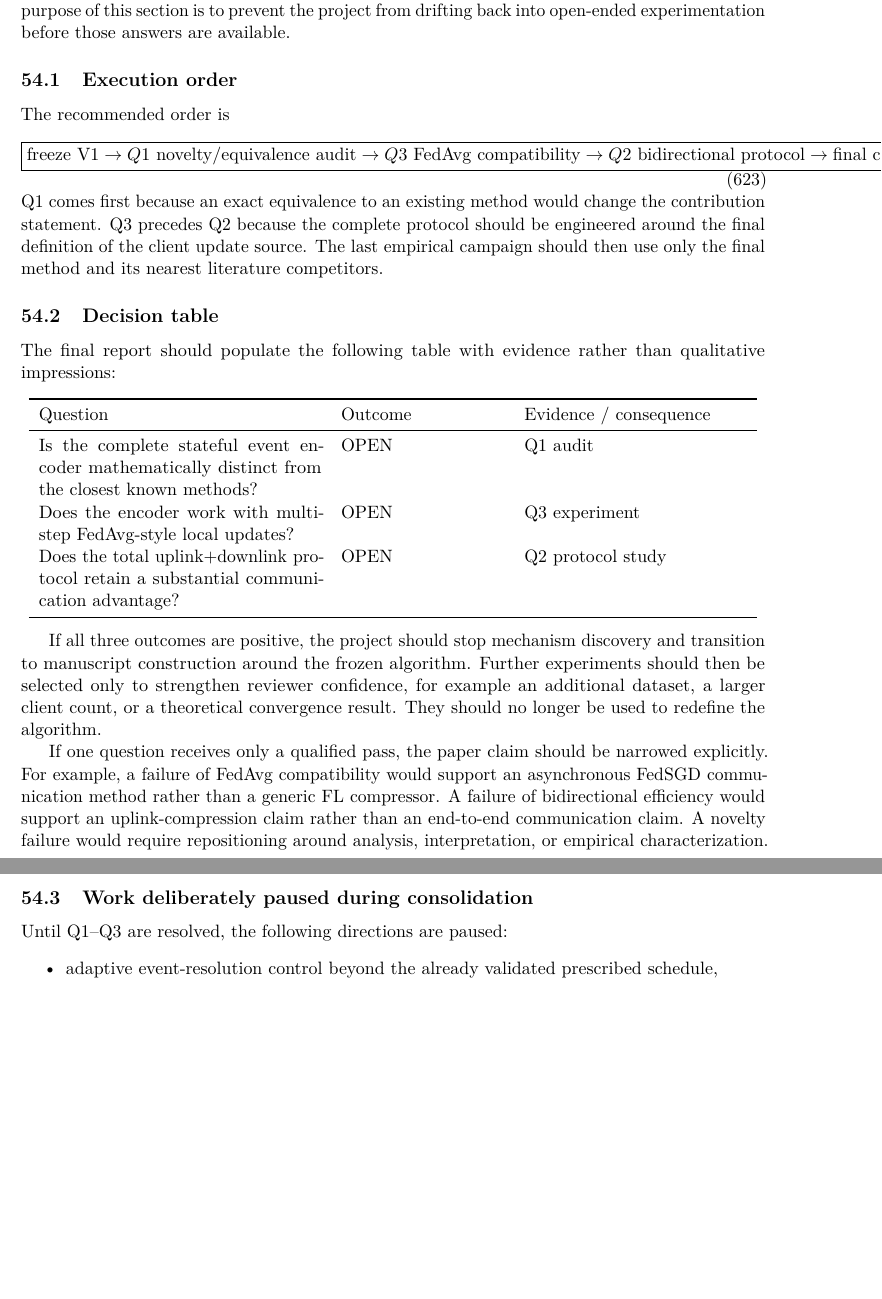
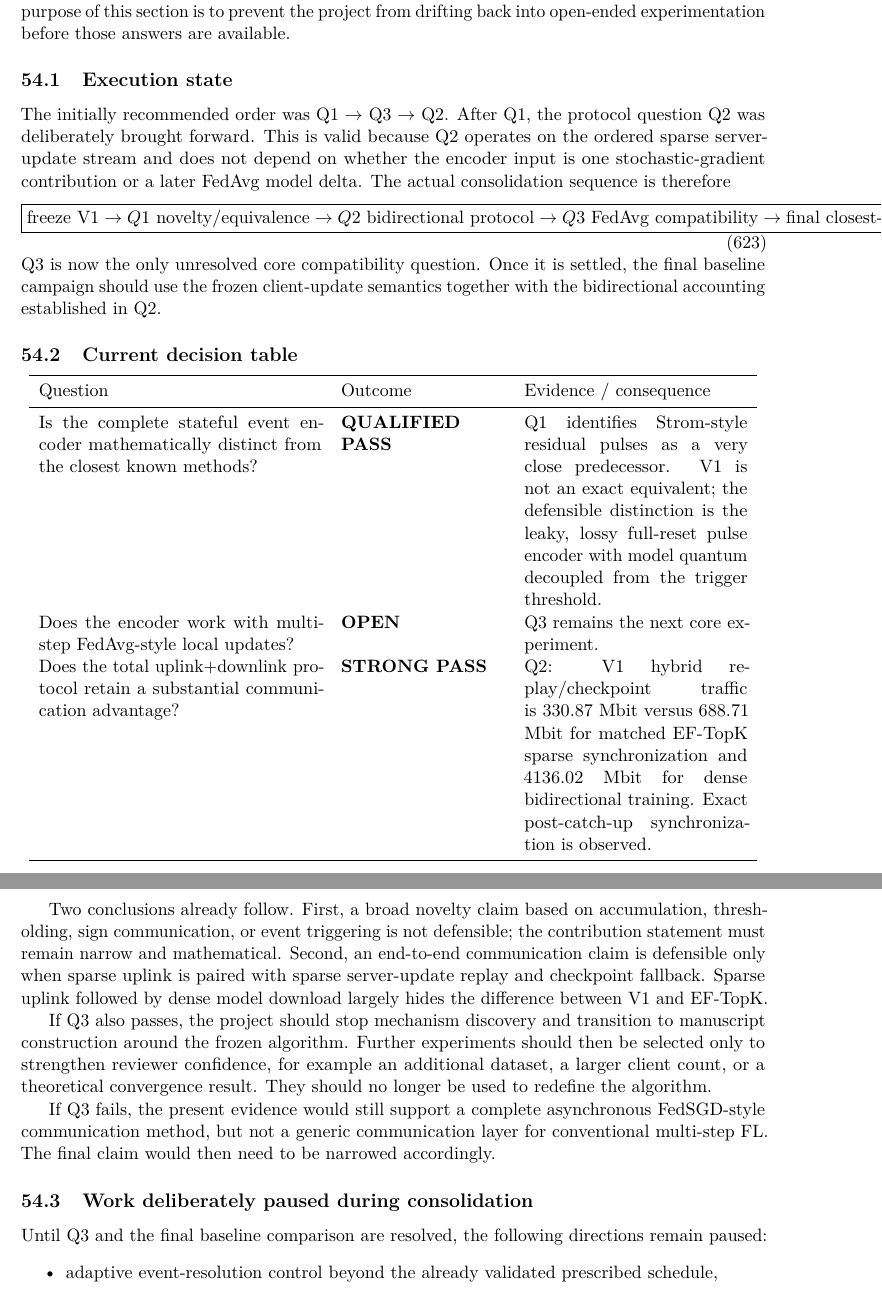
Before and after one commit to j-cap/2026_NeuromorphicFL, a LaTeX paper (report/main.tex, which reads report/sections/10e_final_algorithm_decision.tex): two parts of pages 165 and 166 of 168, joined at a grey line, cut so that both start at the same text, the shorter picture padded with empty space. Compiled offline with pdfLaTeX.

Commit message:
Update consolidation status after Q2

```diff
--- a/report/sections/10e_final_algorithm_decision.tex
+++ b/report/sections/10e_final_algorithm_decision.tex
@@ -3,46 +3,47 @@
 
 The consolidation phase ends only when the three core questions have explicit answers. The purpose of this section is to prevent the project from drifting back into open-ended experimentation before those answers are available.
 
-\subsection{Execution order}
+\subsection{Execution state}
 
-The recommended order is
+The initially recommended order was Q1 $\rightarrow$ Q3 $\rightarrow$ Q2. After Q1, the protocol question Q2 was deliberately brought forward. This is valid because Q2 operates on the ordered sparse server-update stream and does not depend on whether the encoder input is one stochastic-gradient contribution or a later FedAvg model delta. The actual consolidation sequence is therefore
 \begin{equation}
 \boxed{
 \text{freeze V1}
 \rightarrow
-Q1\ \text{novelty/equivalence audit}
+Q1\ \text{novelty/equivalence}
+\rightarrow
+Q2\ \text{bidirectional protocol}
 \rightarrow
 Q3\ \text{FedAvg compatibility}
-\rightarrow
-Q2\ \text{bidirectional protocol}
 \rightarrow
 \text{final closest-baseline campaign}.
 }
 \end{equation}
-Q1 comes first because an exact equivalence to an existing method would change the contribution statement. Q3 precedes Q2 because the complete protocol should be engineered around the final definition of the client update source. The last empirical campaign should then use only the final method and its nearest literature competitors.
+Q3 is now the only unresolved core compatibility question. Once it is settled, the final baseline campaign should use the frozen client-update semantics together with the bidirectional accounting established in Q2.
 
-\subsection{Decision table}
+\subsection{Current decision table}
 
-The final report should populate the following table with evidence rather than qualitative impressions:
 \begin{center}
 \begin{tabular}{p{0.38\linewidth}p{0.22\linewidth}p{0.30\linewidth}}
 \toprule
 Question & Outcome & Evidence / consequence\\
 \midrule
-Is the complete stateful event encoder mathematically distinct from the closest known methods? & OPEN & Q1 audit\\
-Does the encoder work with multi-step FedAvg-style local updates? & OPEN & Q3 experiment\\
-Does the total uplink+downlink protocol retain a substantial communication advantage? & OPEN & Q2 protocol study\\
+Is the complete stateful event encoder mathematically distinct from the closest known methods? & \textbf{QUALIFIED PASS} & Q1 identifies Strom-style residual pulses as a very close predecessor. V1 is not an exact equivalent; the defensible distinction is the leaky, lossy full-reset pulse encoder with model quantum decoupled from the trigger threshold.\\
+Does the encoder work with multi-step FedAvg-style local updates? & \textbf{OPEN} & Q3 remains the next core experiment.\\
+Does the total uplink+downlink protocol retain a substantial communication advantage? & \textbf{STRONG PASS} & Q2: V1 hybrid replay/checkpoint traffic is 330.87 Mbit versus 688.71 Mbit for matched EF-TopK sparse synchronization and 4136.02 Mbit for dense bidirectional training. Exact post-catch-up synchronization is observed.\\
 \bottomrule
 \end{tabular}
 \end{center}
 
-If all three outcomes are positive, the project should stop mechanism discovery and transition to manuscript construction around the frozen algorithm. Further experiments should then be selected only to strengthen reviewer confidence, for example an additional dataset, a larger client count, or a theoretical convergence result. They should no longer be used to redefine the algorithm.
+Two conclusions already follow. First, a broad novelty claim based on accumulation, thresholding, sign communication, or event triggering is not defensible; the contribution statement must remain narrow and mathematical. Second, an end-to-end communication claim is defensible only when sparse uplink is paired with sparse server-update replay and checkpoint fallback. Sparse uplink followed by dense model download largely hides the difference between V1 and EF-TopK.
 
-If one question receives only a qualified pass, the paper claim should be narrowed explicitly. For example, a failure of FedAvg compatibility would support an asynchronous FedSGD communication method rather than a generic FL compressor. A failure of bidirectional efficiency would support an uplink-compression claim rather than an end-to-end communication claim. A novelty failure would require repositioning around analysis, interpretation, or empirical characterization.
+If Q3 also passes, the project should stop mechanism discovery and transition to manuscript construction around the frozen algorithm. Further experiments should then be selected only to strengthen reviewer confidence, for example an additional dataset, a larger client count, or a theoretical convergence result. They should no longer be used to redefine the algorithm.
+
+If Q3 fails, the present evidence would still support a complete asynchronous FedSGD-style communication method, but not a generic communication layer for conventional multi-step FL. The final claim would then need to be narrowed accordingly.
 
 \subsection{Work deliberately paused during consolidation}
 
-Until Q1--Q3 are resolved, the following directions are paused:
+Until Q3 and the final baseline comparison are resolved, the following directions remain paused:
 \begin{itemize}
     \item adaptive event-resolution control beyond the already validated prescribed schedule,
     \item larger datasets and larger CNNs,
```
Also changed, not shown: report/sections/10e_final_algorithm_decision.tex (2 more changed lines).
